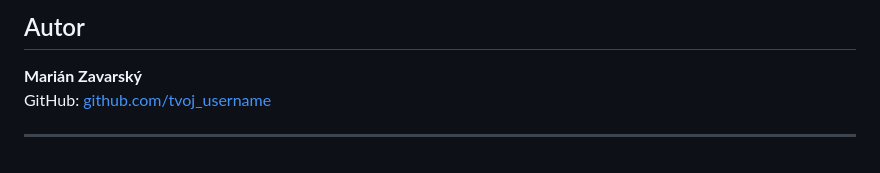
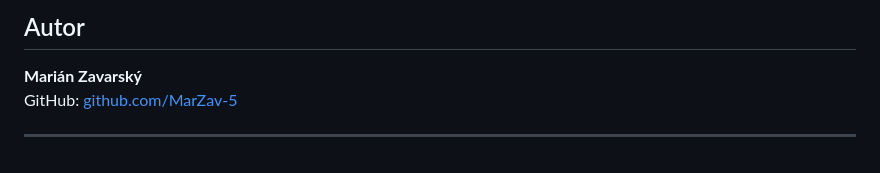
Before and after one commit to MarZav-5/QA_demo_projects, a Markdown page: Snake_game/README.md, the part around the change. Rendered like a GitHub page.

```diff
--- a/Snake_game/README.md
+++ b/Snake_game/README.md
@@ -126,7 +126,7 @@ Príloha:
 ## Autor
 
 **Marián Zavarský**
-GitHub: [github.com/tvoj_username](https://github.com/MarZav-5)
+GitHub: [github.com/MarZav-5](https://github.com/MarZav-5)
 
 
 ---
```
